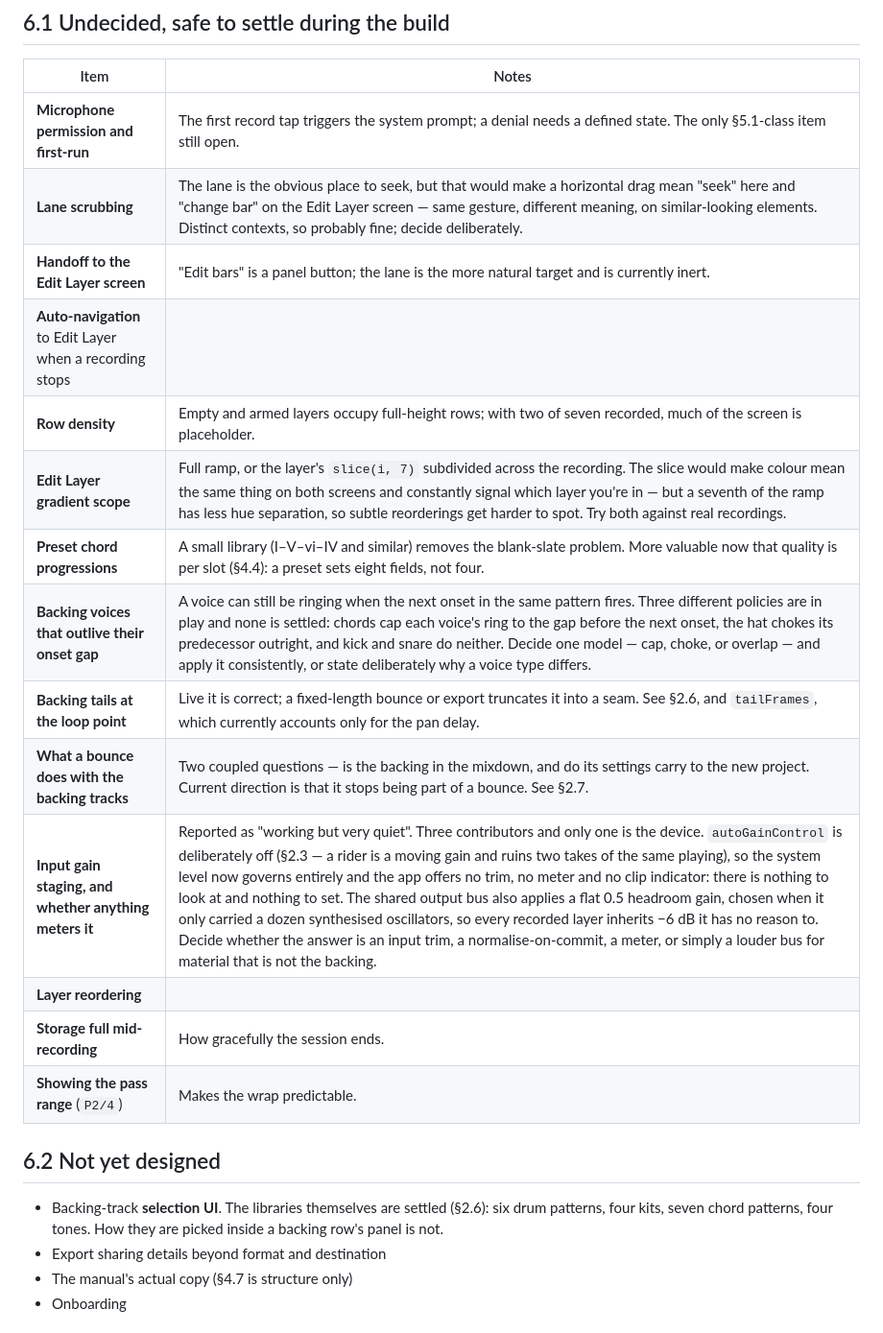
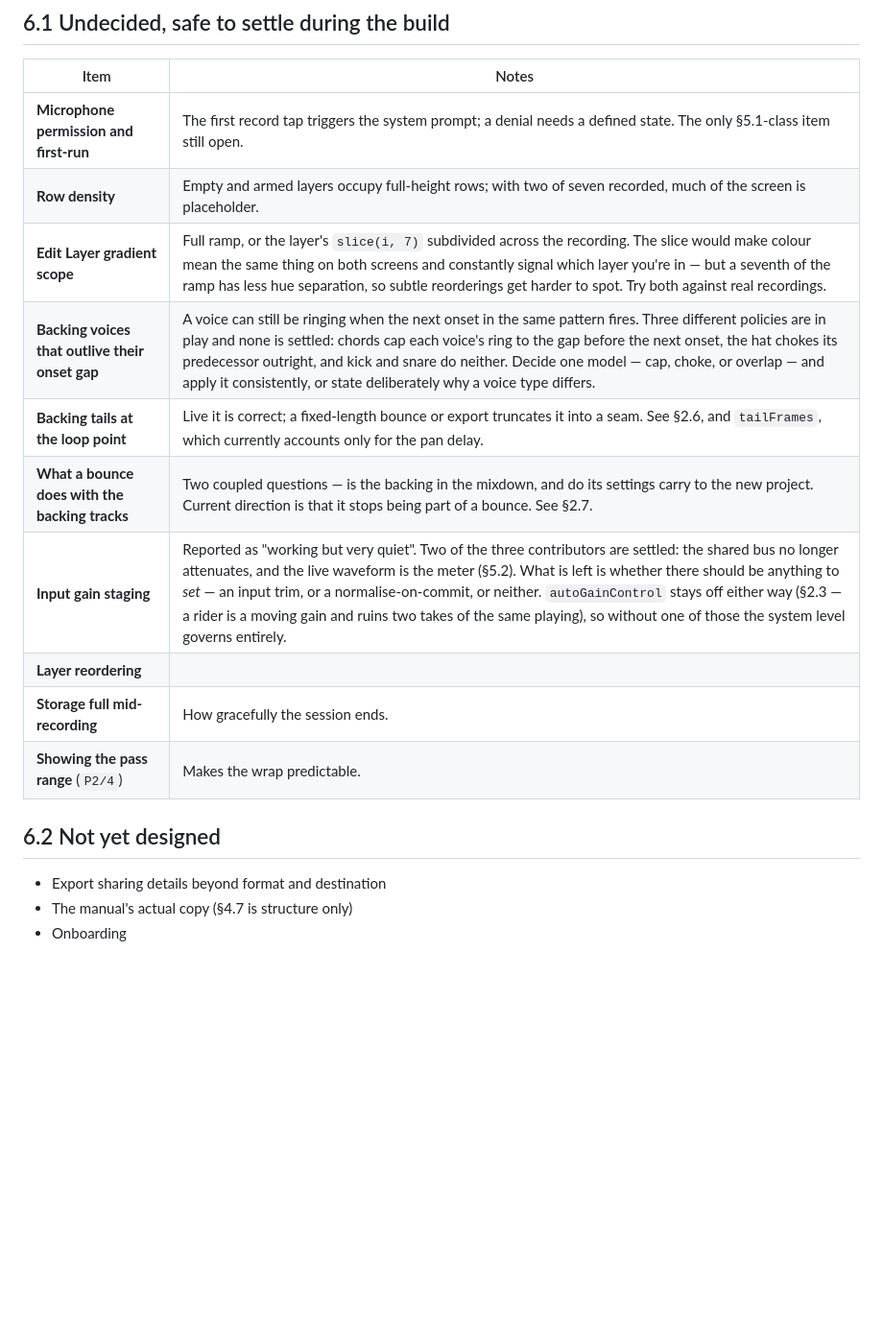
Before and after one commit to collinrandolph/loopmemo, a Markdown page: docs/audio-loop-recorder-spec.md, the part around one of its changes. Shown at 96% size. Drawn GitHub-style; blank space fills up the shorter version.

```diff
--- a/docs/audio-loop-recorder-spec.md
+++ b/docs/audio-loop-recorder-spec.md
@@ -1603,23 +1608,18 @@ touch-action: none;                         /* on gesture surfaces */
 | Item | Notes |
 |------|-------|
 | **Microphone permission and first-run** | The first record tap triggers the system prompt; a denial needs a defined state. The only §5.1-class item still open. |
-| **Lane scrubbing** | The lane is the obvious place to seek, but that would make a horizontal drag mean "seek" here and "change bar" on the Edit Layer screen — same gesture, different meaning, on similar-looking elements. Distinct contexts, so probably fine; decide deliberately. |
-| **Handoff to the Edit Layer screen** | "Edit bars" is a panel button; the lane is the more natural target and is currently inert. |
-| **Auto-navigation** to Edit Layer when a recording stops | |
 | **Row density** | Empty and armed layers occupy full-height rows; with two of seven recorded, much of the screen is placeholder. |
 | **Edit Layer gradient scope** | Full ramp, or the layer's `slice(i, 7)` subdivided across the recording. The slice would make colour mean the same thing on both screens and constantly signal which layer you're in — but a seventh of the ramp has less hue separation, so subtle reorderings get harder to spot. Try both against real recordings. |
-| **Preset chord progressions** | A small library (I–V–vi–IV and similar) removes the blank-slate problem. More valuable now that quality is per slot (§4.4): a preset sets eight fields, not four. |
 | **Backing voices that outlive their onset gap** | A voice can still be ringing when the next onset in the same pattern fires. Three different policies are in play and none is settled: chords cap each voice's ring to the gap before the next onset, the hat chokes its predecessor outright, and kick and snare do neither. Decide one model — cap, choke, or overlap — and apply it consistently, or state deliberately why a voice type differs. |
 | **Backing tails at the loop point** | Live it is correct; a fixed-length bounce or export truncates it into a seam. See §2.6, and `tailFrames`, which currently accounts only for the pan delay. |
 | **What a bounce does with the backing tracks** | Two coupled questions — is the backing in the mixdown, and do its settings carry to the new project. Current direction is that it stops being part of a bounce. See §2.7. |
-| **Input gain staging, and whether anything meters it** | Reported as "working but very quiet". Three contributors and only one is the device. `autoGainControl` is deliberately off (§2.3 — a rider is a moving gain and ruins two takes of the same playing), so the system level now governs entirely and the app offers no trim, no meter and no clip indicator: there is nothing to look at and nothing to set. The shared output bus also applies a flat 0.5 headroom gain, chosen when it only carried a dozen synthesised oscillators, so every recorded layer inherits −6 dB it has no reason to. Decide whether the answer is an input trim, a normalise-on-commit, a meter, or simply a louder bus for material that is not the backing. |
+| **Input gain staging** | Reported as "working but very quiet". Two of the three contributors are settled: the shared bus no longer attenuates, and the live waveform is the meter (§5.2). What is left is whether there should be anything to *set* — an input trim, or a normalise-on-commit, or neither. `autoGainControl` stays off either way (§2.3 — a rider is a moving gain and ruins two takes of the same playing), so without one of those the system level governs entirely. |
 | **Layer reordering** | |
 | **Storage full mid-recording** | How gracefully the session ends. |
 | **Showing the pass range** (`P2/4`) | Makes the wrap predictable. |
 
 ## 6.2 Not yet designed
 
-- Backing-track **selection UI**. The libraries themselves are settled (§2.6): six drum patterns, four kits, seven chord patterns, four tones. How they are picked inside a backing row's panel is not.
 - Export sharing details beyond format and destination
 - The manual's actual copy (§4.7 is structure only)
 - Onboarding
```
Also changed, not shown: other parts of docs/audio-loop-recorder-spec.md (+5 -0 lines).
